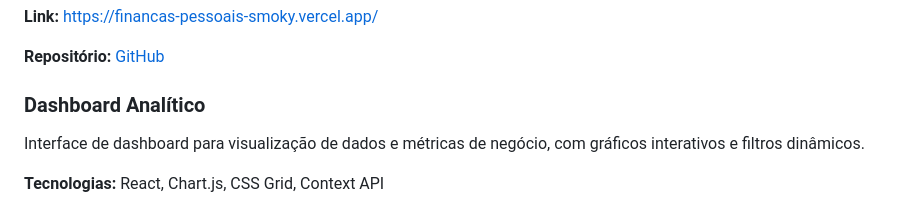
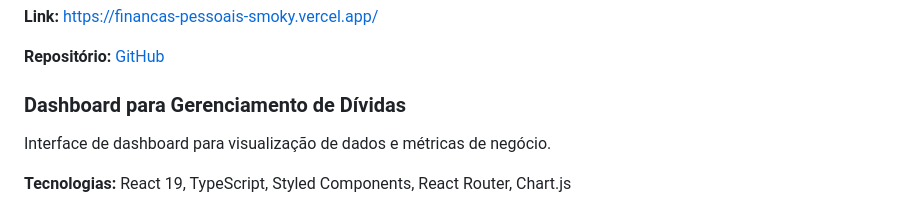
Before and after one commit to ValeriaRoyal/portfolio-valeria, a Markdown page: README.md, the part around one of its changes. GitHub-like rendering.

```diff
--- a/README.md
+++ b/README.md
@@ -39,8 +39,8 @@ Aplicação web para gerenciamento de finanças pessoais com interface intuitiva
 
 **Repositório:** [GitHub](https://github.com/ValeriaRoyal/financas-pessoais)
 
-### Dashboard Analítico
-Interface de dashboard para visualização de dados e métricas de negócio, com gráficos interativos e filtros dinâmicos.
+### Dashboard para Gerenciamento de Dívidas
+Interface de dashboard para visualização de dados e métricas de negócio.
 
-**Tecnologias:** React, Chart.js, CSS Grid, Context API
+**Tecnologias:** React 19, TypeScript, Styled Components, React Router, Chart.js
 
```
Also changed, not shown: other parts of README.md (+9 -33 lines).
